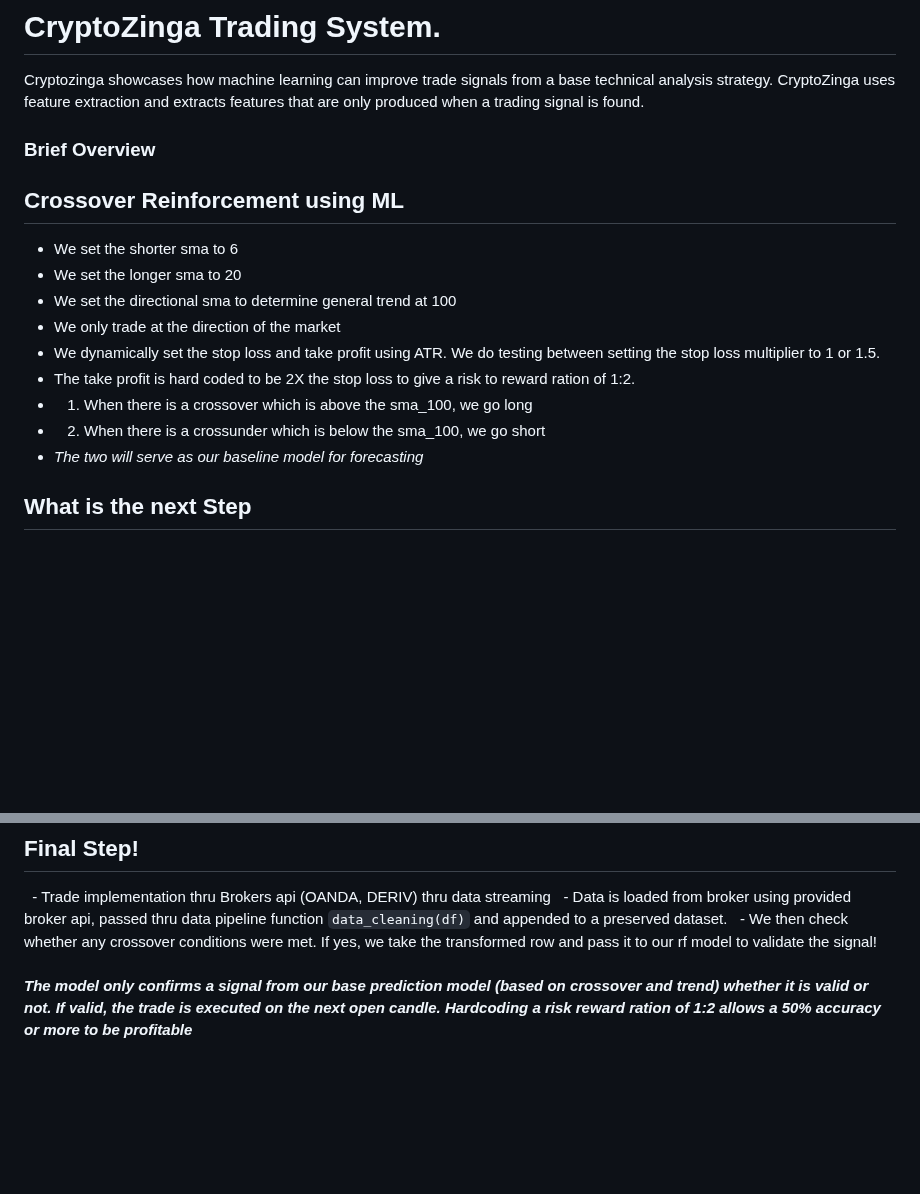
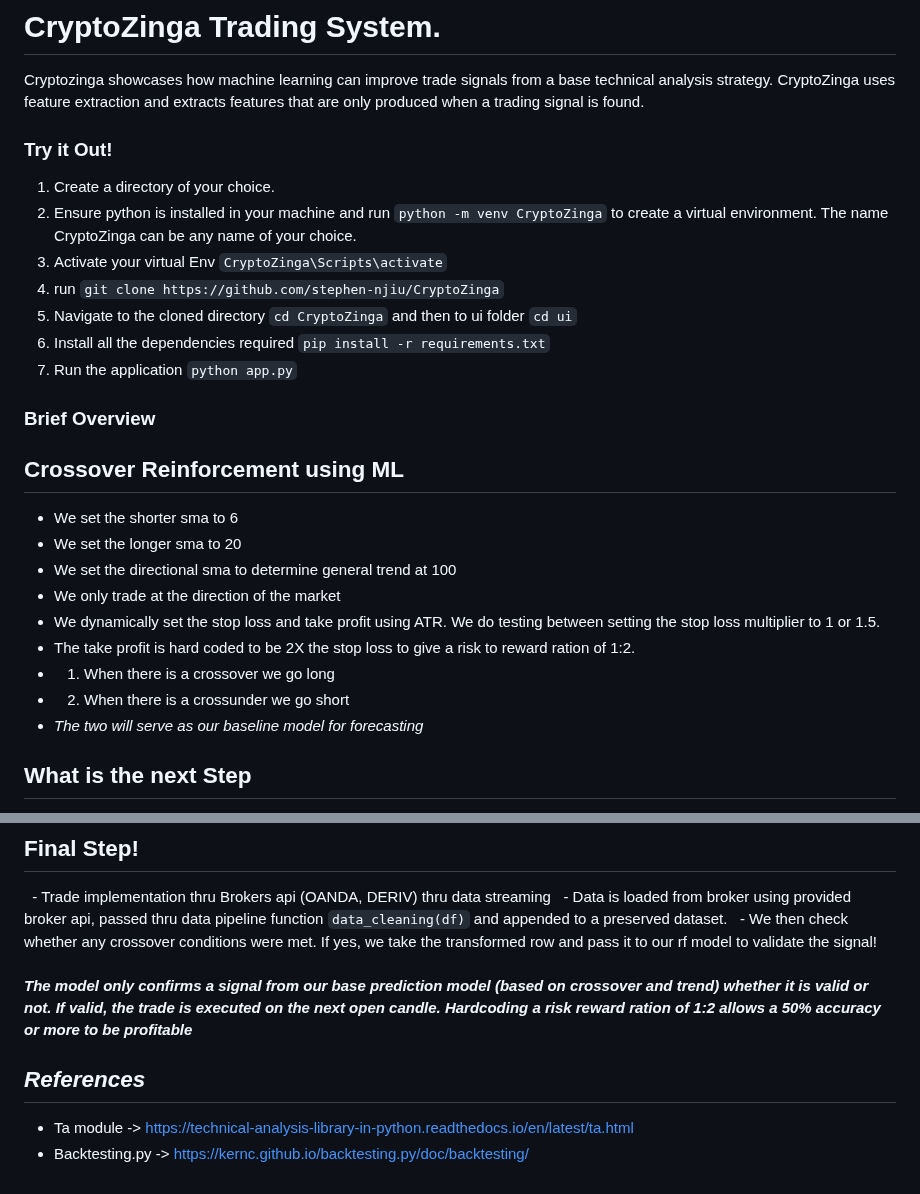
Before and after one commit to stephen-njiu/CryptoZinga, a Markdown page: README.md, 2 parts joined by grey strips. Rendered like a GitHub page; blank space fills up the shorter version.

```diff
--- a/README.md
+++ b/README.md
@@ -1,6 +1,14 @@
 # CryptoZinga Trading System.
 Cryptozinga showcases how machine learning can improve trade signals from a base technical analysis strategy.
 CryptoZinga uses feature extraction and extracts features that are only produced when a trading signal is found.
+### Try it Out!
+1. Create a directory of your choice.
+2. Ensure python is installed in your machine and run `python -m venv CryptoZinga` to create a virtual environment. The name CryptoZinga can be any name of your choice.
+3. Activate your virtual Env `CryptoZinga\Scripts\activate`
+4. run `git clone https://github.com/stephen-njiu/CryptoZinga`
+5. Navigate to the cloned directory `cd CryptoZinga` and then to ui folder `cd ui`
+6. Install all the dependencies required `pip install -r requirements.txt`
+7. Run the application `python app.py`
 
 ### Brief Overview
 ## Crossover Reinforcement using ML
@@ -10,8 +18,8 @@ CryptoZinga uses feature extraction and extracts features that are only produced
 * We only trade at the direction of the market
 * We dynamically set the stop loss and take profit using ATR. We do testing between setting the stop loss multiplier to 1 or 1.5.
 * The take profit is hard coded to be 2X the stop loss to give a risk to reward ration of 1:2.
-* 1. When there is a crossover which is above the sma_100, we go long
-* 2. When there is a crossunder which is below the sma_100, we go short <br>
+* 1. When there is a crossover we go long
+* 2. When there is a crossunder we go short <br>
 * <i> The two will serve as our baseline model for forecasting</i>
 ## What is the next Step
 1.  The next step is to build lower stop loss, upper stop loss, lower take profit, and upper take profit for each candle!
@@ -54,3 +62,7 @@ CryptoZinga uses feature extraction and extracts features that are only produced
   - We then check whether any crossover conditions were met. If yes, we take the transformed row and pass it to our rf model to validate the signal!
   <br> <br>
 <i><b> The model only confirms a signal from our base prediction model (based on crossover and trend) whether it is valid or not. If valid, the trade is executed on the next open candle. Hardcoding a risk reward ration of 1:2 allows a 50% accuracy or more to be profitable </b></i>
+
+## <i> References </i>
+* Ta module -> https://technical-analysis-library-in-python.readthedocs.io/en/latest/ta.html
+* Backtesting.py -> https://kernc.github.io/backtesting.py/doc/backtesting/
```
